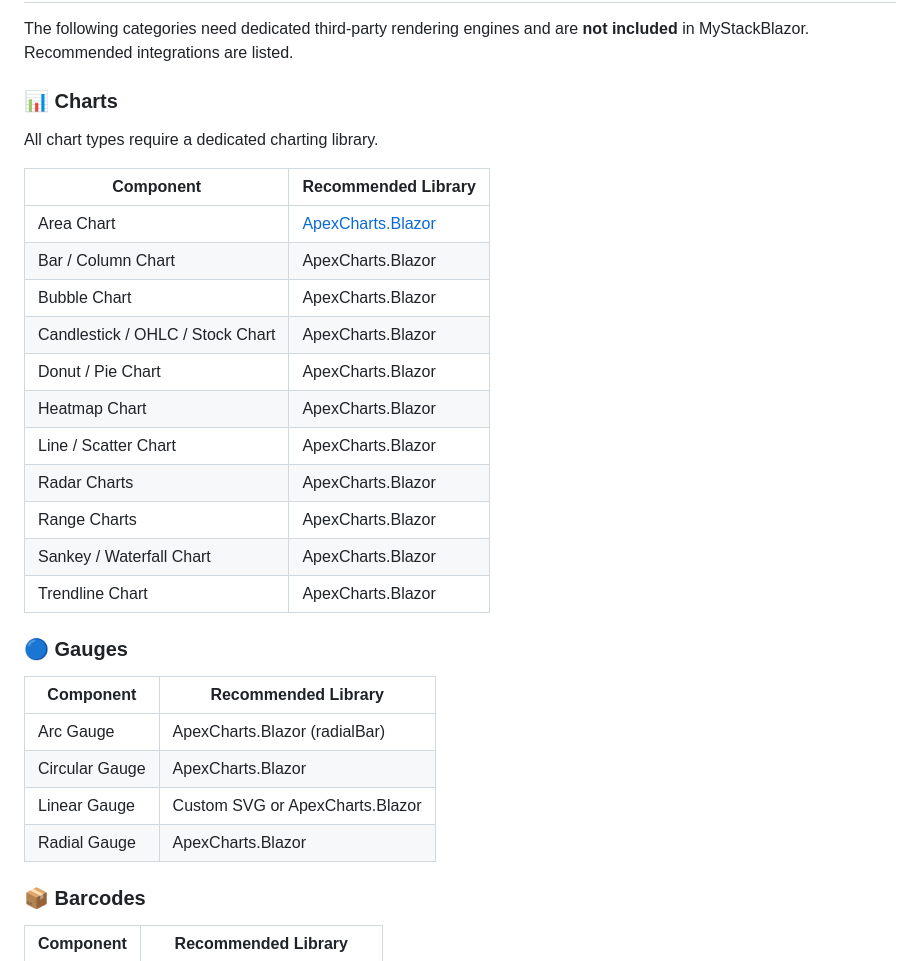
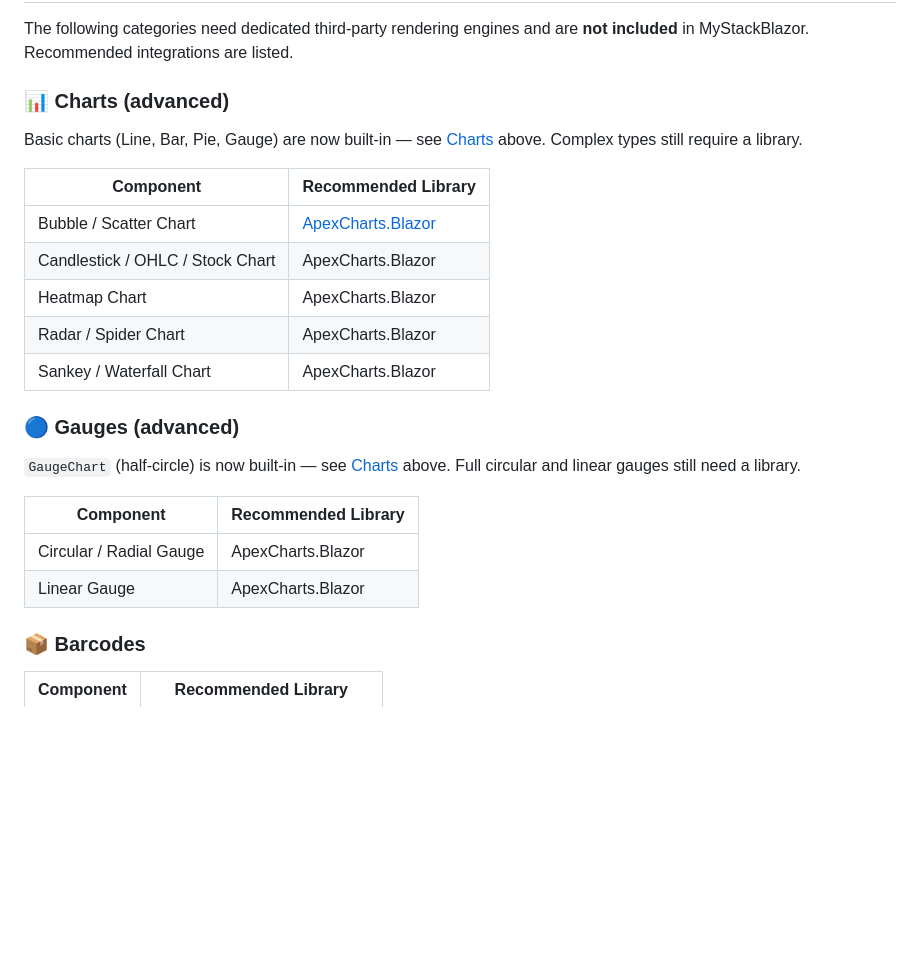
Before and after one commit to vilassagar/MyStackBlazor, a Markdown page: COMPONENTS.md, the part around one of its changes. GitHub-like rendering; blank space fills up the shorter version.

```diff
--- a/COMPONENTS.md
+++ b/COMPONENTS.md
@@ -150,30 +165,24 @@
 
 The following categories need dedicated third-party rendering engines and are **not included** in MyStackBlazor. Recommended integrations are listed.
 
-### 📊 Charts
-All chart types require a dedicated charting library.
+### 📊 Charts (advanced)
+Basic charts (Line, Bar, Pie, Gauge) are now built-in — see [Charts](#charts) above. Complex types still require a library.
 
 | Component | Recommended Library |
 |-----------|-------------------|
-| Area Chart | [ApexCharts.Blazor](https://github.com/apexcharts/Blazor-ApexCharts) |
-| Bar / Column Chart | ApexCharts.Blazor |
-| Bubble Chart | ApexCharts.Blazor |
+| Bubble / Scatter Chart | [ApexCharts.Blazor](https://github.com/apexcharts/Blazor-ApexCharts) |
 | Candlestick / OHLC / Stock Chart | ApexCharts.Blazor |
-| Donut / Pie Chart | ApexCharts.Blazor |
 | Heatmap Chart | ApexCharts.Blazor |
-| Line / Scatter Chart | ApexCharts.Blazor |
-| Radar Charts | ApexCharts.Blazor |
-| Range Charts | ApexCharts.Blazor |
+| Radar / Spider Chart | ApexCharts.Blazor |
 | Sankey / Waterfall Chart | ApexCharts.Blazor |
-| Trendline Chart | ApexCharts.Blazor |
 
-### 🔵 Gauges
+### 🔵 Gauges (advanced)
+`GaugeChart` (half-circle) is now built-in — see [Charts](#charts) above. Full circular and linear gauges still need a library.
+
 | Component | Recommended Library |
 |-----------|-------------------|
-| Arc Gauge | ApexCharts.Blazor (radialBar) |
-| Circular Gauge | ApexCharts.Blazor |
-| Linear Gauge | Custom SVG or ApexCharts.Blazor |
-| Radial Gauge | ApexCharts.Blazor |
+| Circular / Radial Gauge | ApexCharts.Blazor |
+| Linear Gauge | ApexCharts.Blazor |
 
 ### 📦 Barcodes
 | Component | Recommended Library |
```
Also changed, not shown: other parts of COMPONENTS.md (+28 -12 lines).
